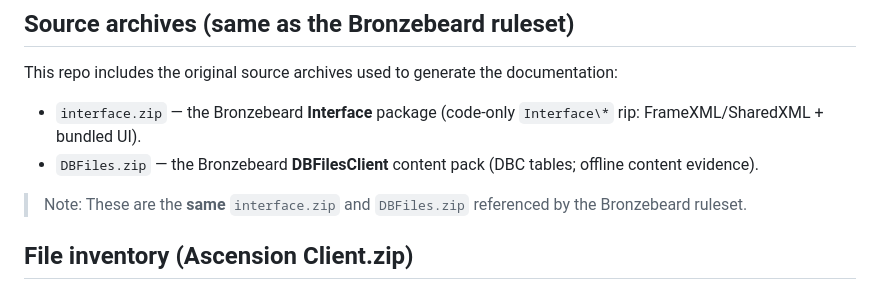
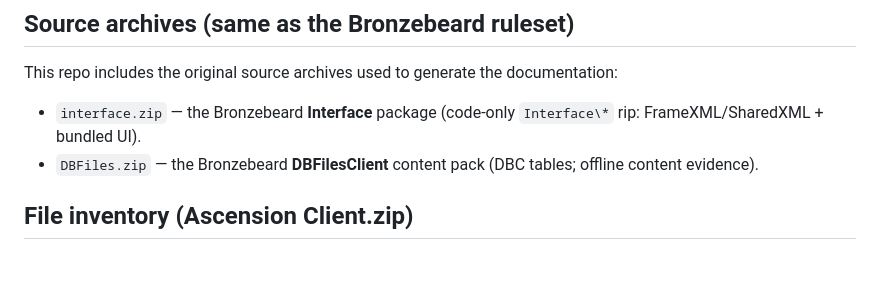
Before and after one commit to Liakate/Ascension-Client, a Markdown page: README.md, the part around one of its changes. Drawn GitHub-style; blank space fills up the shorter version.

```diff
--- a/README.md
+++ b/README.md
@@ -59,8 +62,6 @@ This repo includes the original source archives used to generate the documentati
 
 - `interface.zip` — the Bronzebeard **Interface** package (code-only `Interface\*` rip: FrameXML/SharedXML + bundled UI).
 - `DBFiles.zip` — the Bronzebeard **DBFilesClient** content pack (DBC tables; offline content evidence).
-
-> Note: These are the **same** `interface.zip` and `DBFiles.zip` referenced by the Bronzebeard ruleset.
 
 ## File inventory (Ascension Client.zip)
 
```
Also changed, not shown: other parts of README.md (+3 -0 lines).
